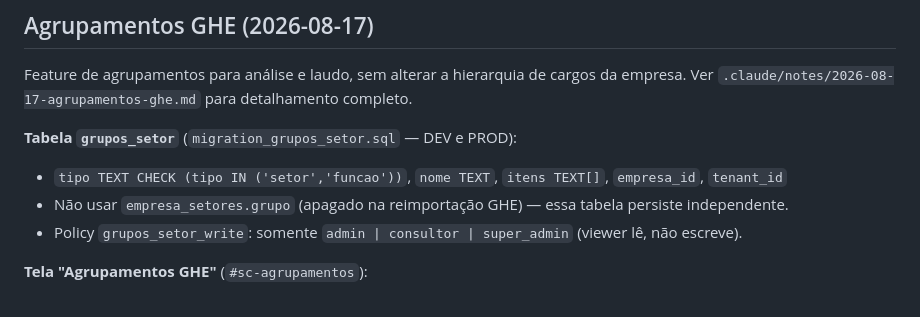
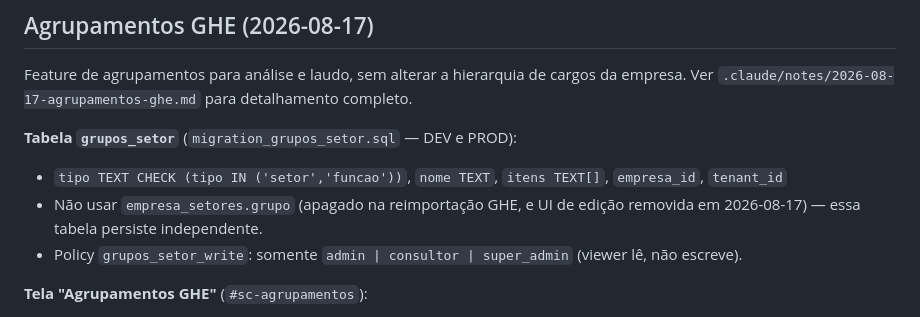
Before and after one commit to elevaitconsultoria/pseg-safesign, a Markdown page: CLAUDE.md, the part around the change. Drawn GitHub-style.

```diff
--- a/CLAUDE.md
+++ b/CLAUDE.md
@@ -404,7 +404,7 @@ Ver `.claude/notes/2026-08-17-agrupamentos-ghe.md` para detalhamento completo.
 
 **Tabela `grupos_setor`** (`migration_grupos_setor.sql` — DEV e PROD):
 - `tipo TEXT CHECK (tipo IN ('setor','funcao'))`, `nome TEXT`, `itens TEXT[]`, `empresa_id`, `tenant_id`
-- Não usar `empresa_setores.grupo` (apagado na reimportação GHE) — essa tabela persiste independente.
+- Não usar `empresa_setores.grupo` (apagado na reimportação GHE, e UI de edição removida em 2026-08-17) — essa tabela persiste independente.
 - Policy `grupos_setor_write`: somente `admin | consultor | super_admin` (viewer lê, não escreve).
 
 **Tela "Agrupamentos GHE"** (`#sc-agrupamentos`):
```
Also changed, not shown: .claude/notes/2026-08-17-agrupamentos-ghe.md (+33 -0 lines).
